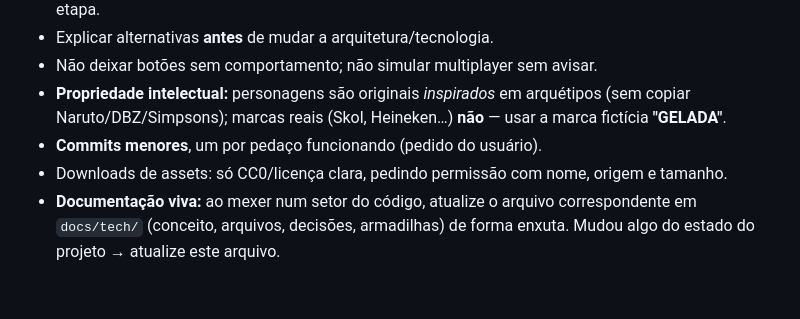
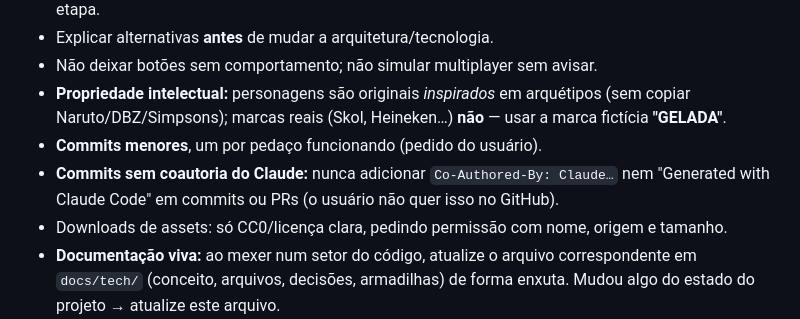
Before and after one commit to andreluaan/Jokenpo-da-saideira, a Markdown page: CLAUDE.md, the part around the change. GitHub-like rendering; blank space fills up the shorter version.

Commit message:
Regra: commits sem coautoria do Claude

```diff
--- a/CLAUDE.md
+++ b/CLAUDE.md
@@ -36,6 +36,7 @@ npm run build
 - **Propriedade intelectual:** personagens são originais *inspirados* em arquétipos (sem copiar Naruto/DBZ/Simpsons);
   marcas reais (Skol, Heineken…) **não** — usar a marca fictícia **"GELADA"**.
 - **Commits menores**, um por pedaço funcionando (pedido do usuário).
+- **Commits sem coautoria do Claude:** nunca adicionar `Co-Authored-By: Claude…` nem "Generated with Claude Code" em commits ou PRs (o usuário não quer isso no GitHub).
 - Downloads de assets: só CC0/licença clara, pedindo permissão com nome, origem e tamanho.
 - **Documentação viva:** ao mexer num setor do código, atualize o arquivo correspondente em `docs/tech/`
   (conceito, arquivos, decisões, armadilhas) de forma enxuta. Mudou algo do estado do projeto → atualize este arquivo.
```
